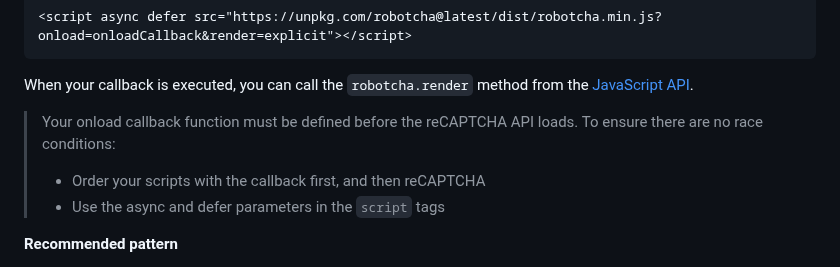
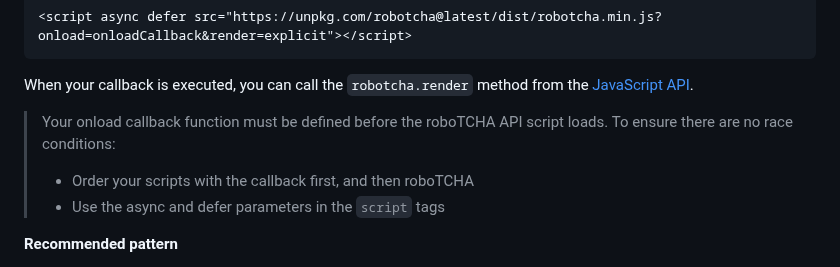
Before and after one commit to etienne-martin/robotcha, a Markdown page: README.md, the part around the change. Drawn GitHub-style.

Commit message:
docs: remove reCAPTCHA mentions

```diff
--- a/README.md
+++ b/README.md
@@ -53,8 +53,8 @@ Deferring the render can be achieved by specifying your onload callback function
 
 When your callback is executed, you can call the `robotcha.render` method from the [JavaScript API](#javascript-api).
 
-> Your onload callback function must be defined before the reCAPTCHA API loads. To ensure there are no race conditions:
-> - Order your scripts with the callback first, and then reCAPTCHA
+> Your onload callback function must be defined before the roboTCHA API script loads. To ensure there are no race conditions:
+> - Order your scripts with the callback first, and then roboTCHA
 > - Use the async and defer parameters in the `script` tags
 
 **Recommended pattern**
```
Also changed, not shown: SPEC.md (+3 -3 lines).
